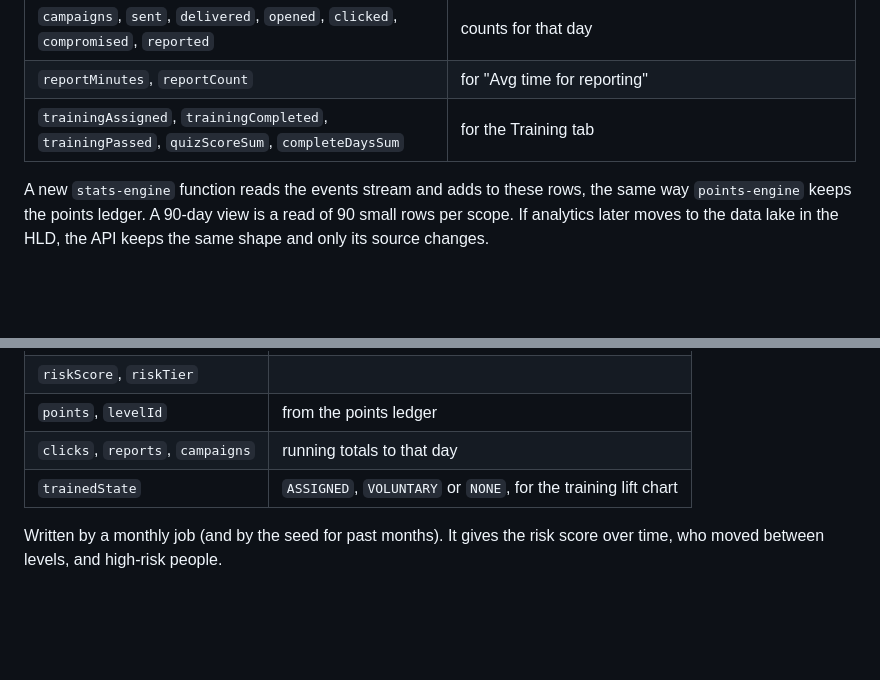
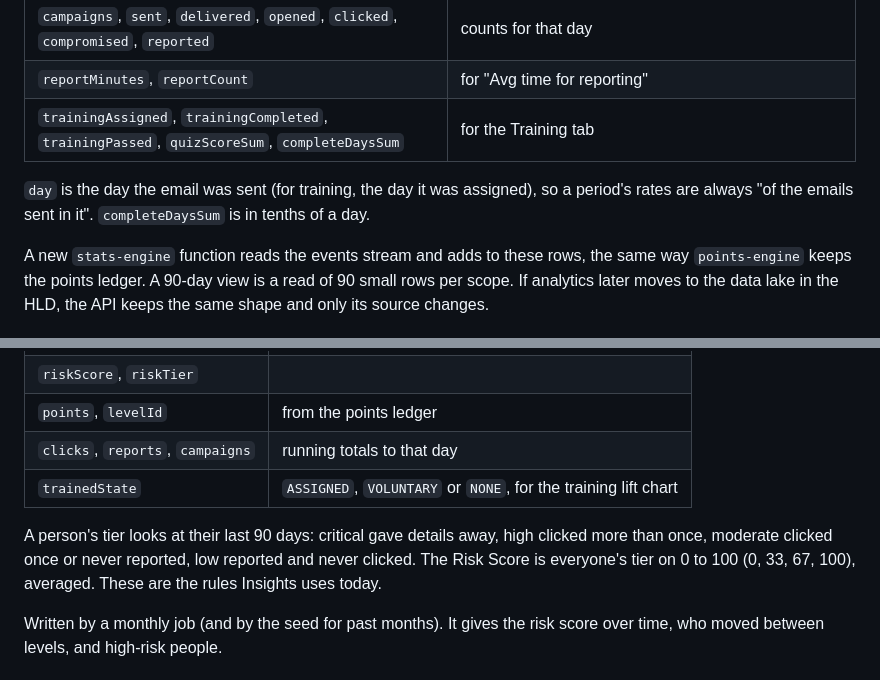
Before and after one commit to VOISAwareness/security-awareness-platform, a Markdown page: docs/database-schema.md, 2 parts joined by grey strips. GitHub-like rendering; blank space fills up the shorter version.

Commit message:
docs: what a stats day means, and the risk tier rules
Co-Authored-By: Claude Fable 5.2 <noreply@anthropic.com>
Claude-Session: https://claude.ai/code/session_01KrHh7ZfnagT6HhvoQFempZ

```diff
--- a/docs/database-schema.md
+++ b/docs/database-schema.md
@@ -158,6 +158,10 @@ Small running totals, so no screen ever scans the events table.
 | `reportMinutes`, `reportCount` | for "Avg time for reporting" |
 | `trainingAssigned`, `trainingCompleted`, `trainingPassed`, `quizScoreSum`, `completeDaysSum` | for the Training tab |
 
+`day` is the day the email was sent (for training, the day it was assigned),
+so a period's rates are always "of the emails sent in it". `completeDaysSum`
+is in tenths of a day.
+
 A new `stats-engine` function reads the events stream and adds to these rows,
 the same way `points-engine` keeps the points ledger. A 90-day view is a
 read of 90 small rows per scope. If analytics later moves to the data lake in
@@ -173,6 +177,11 @@ the HLD, the API keeps the same shape and only its source changes.
 | `points`, `levelId` | from the points ledger |
 | `clicks`, `reports`, `campaigns` | running totals to that day |
 | `trainedState` | `ASSIGNED`, `VOLUNTARY` or `NONE`, for the training lift chart |
+
+A person's tier looks at their last 90 days: critical gave details away,
+high clicked more than once, moderate clicked once or never reported, low
+reported and never clicked. The Risk Score is everyone's tier on 0 to 100
+(0, 33, 67, 100), averaged. These are the rules Insights uses today.
 
 Written by a monthly job (and by the seed for past months). It gives the
 risk score over time, who moved between levels, and high-risk people.
```
